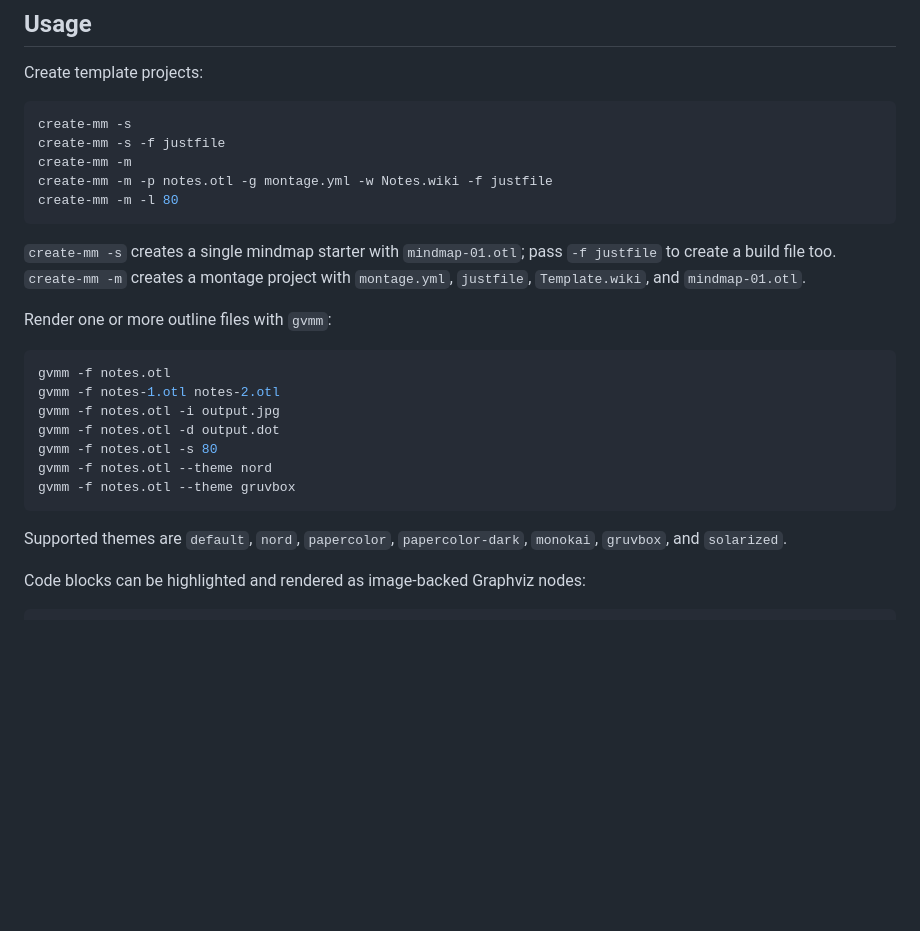
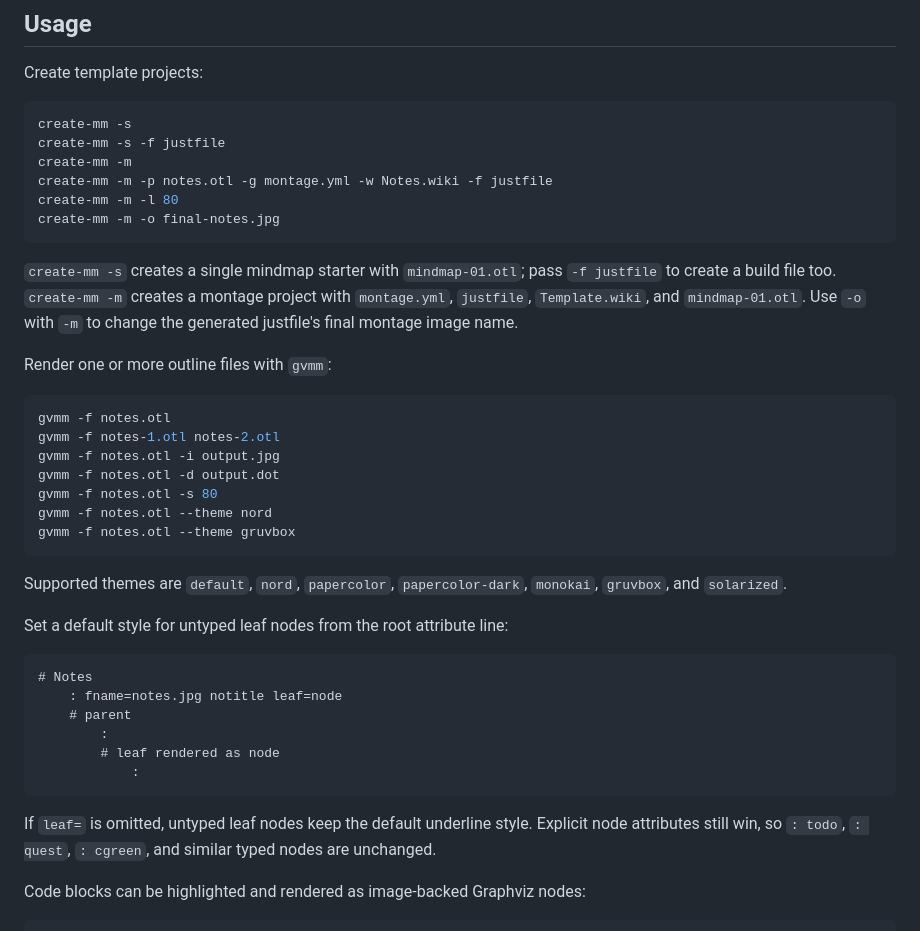
Before and after one commit to vrdel/graphviz-mindmaps, a Markdown page: README.md, the part around one of its changes. Drawn GitHub-style; blank space fills up the shorter version.

````diff
--- a/README.md
+++ b/README.md
@@ -63,9 +67,11 @@ create-mm -s -f justfile
 create-mm -m
 create-mm -m -p notes.otl -g montage.yml -w Notes.wiki -f justfile
 create-mm -m -l 80
+create-mm -m -o final-notes.jpg
 ```
 
 `create-mm -s` creates a single mindmap starter with `mindmap-01.otl`; pass `-f justfile` to create a build file too. `create-mm -m` creates a montage project with `montage.yml`, `justfile`, `Template.wiki`, and `mindmap-01.otl`.
+Use `-o` with `-m` to change the generated justfile's final montage image name.
 
 Render one or more outline files with `gvmm`:
 
@@ -80,6 +86,19 @@ gvmm -f notes.otl --theme gruvbox
 ```
 
 Supported themes are `default`, `nord`, `papercolor`, `papercolor-dark`, `monokai`, `gruvbox`, and `solarized`.
+
+Set a default style for untyped leaf nodes from the root attribute line:
+
+```text
+# Notes
+    : fname=notes.jpg notitle leaf=node
+    # parent
+        :
+        # leaf rendered as node
+            :
+```
+
+If `leaf=` is omitted, untyped leaf nodes keep the default underline style. Explicit node attributes still win, so `: todo`, `: quest`, `: cgreen`, and similar typed nodes are unchanged.
 
 Code blocks can be highlighted and rendered as image-backed Graphviz nodes:
 
````
Also changed, not shown: other parts of README.md (+28 -0 lines).
